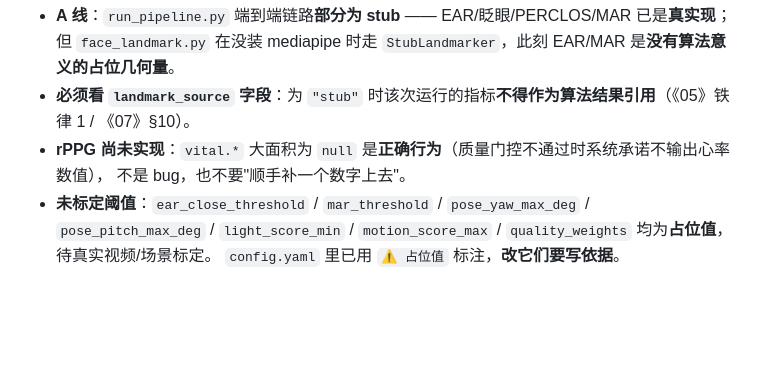
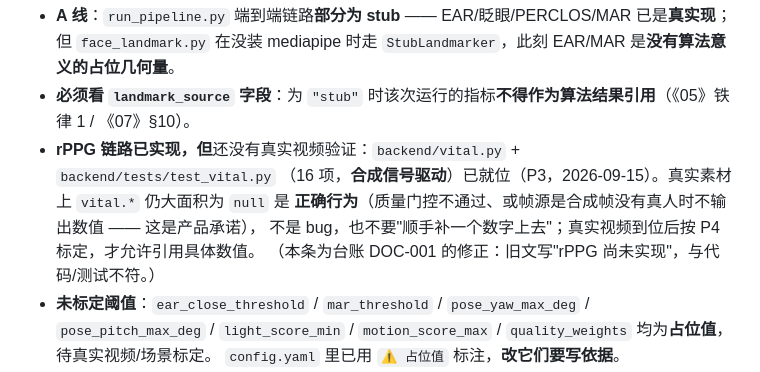
Before and after one commit to huangder/vigilens-pynq, a Markdown page: AGENTS.md, the part around the change. GitHub-like rendering; blank space fills up the shorter version.

```diff
--- a/AGENTS.md
+++ b/AGENTS.md
@@ -335,8 +335,11 @@ AI 遇到相关话题时**如实说明**，不要据此编造结论，也不要
 - **A 线**：`run_pipeline.py` 端到端链路**部分为 stub** —— EAR/眨眼/PERCLOS/MAR 已是**真实现**；
   但 `face_landmark.py` 在没装 mediapipe 时走 `StubLandmarker`，此刻 EAR/MAR 是**没有算法意义的占位几何量**。
 - **必须看 `landmark_source` 字段**：为 `"stub"` 时该次运行的指标**不得作为算法结果引用**（《05》铁律 1 / 《07》§10）。
-- **rPPG 尚未实现**：`vital.*` 大面积为 `null` 是**正确行为**（质量门控不通过时系统承诺不输出心率数值），
-  不是 bug，也不要"顺手补一个数字上去"。
+- **rPPG 链路已实现，但**还没有真实视频验证：`backend/vital.py` + `backend/tests/test_vital.py`
+  （16 项，**合成信号驱动**）已就位（P3，2026-09-15）。真实素材上 `vital.*` 仍大面积为 `null` 是
+  **正确行为**（质量门控不通过、或帧源是合成帧没有真人时不输出数值 —— 这是产品承诺），
+  不是 bug，也不要"顺手补一个数字上去"；真实视频到位后按 P4 标定，才允许引用具体数值。
+  （本条为台账 DOC-001 的修正：旧文写"rPPG 尚未实现"，与代码/测试不符。）
 - **未标定阈值**：`ear_close_threshold` / `mar_threshold` / `pose_yaw_max_deg` / `pose_pitch_max_deg` /
   `light_score_min` / `motion_score_max` / `quality_weights` 均为**占位值**，待真实视频/场景标定。
   `config.yaml` 里已用 `⚠️ 占位值` 标注，**改它们要写依据**。
```
Also changed, not shown: docs/19_B线与C线待办清单.md (added, +95 -0 lines).
